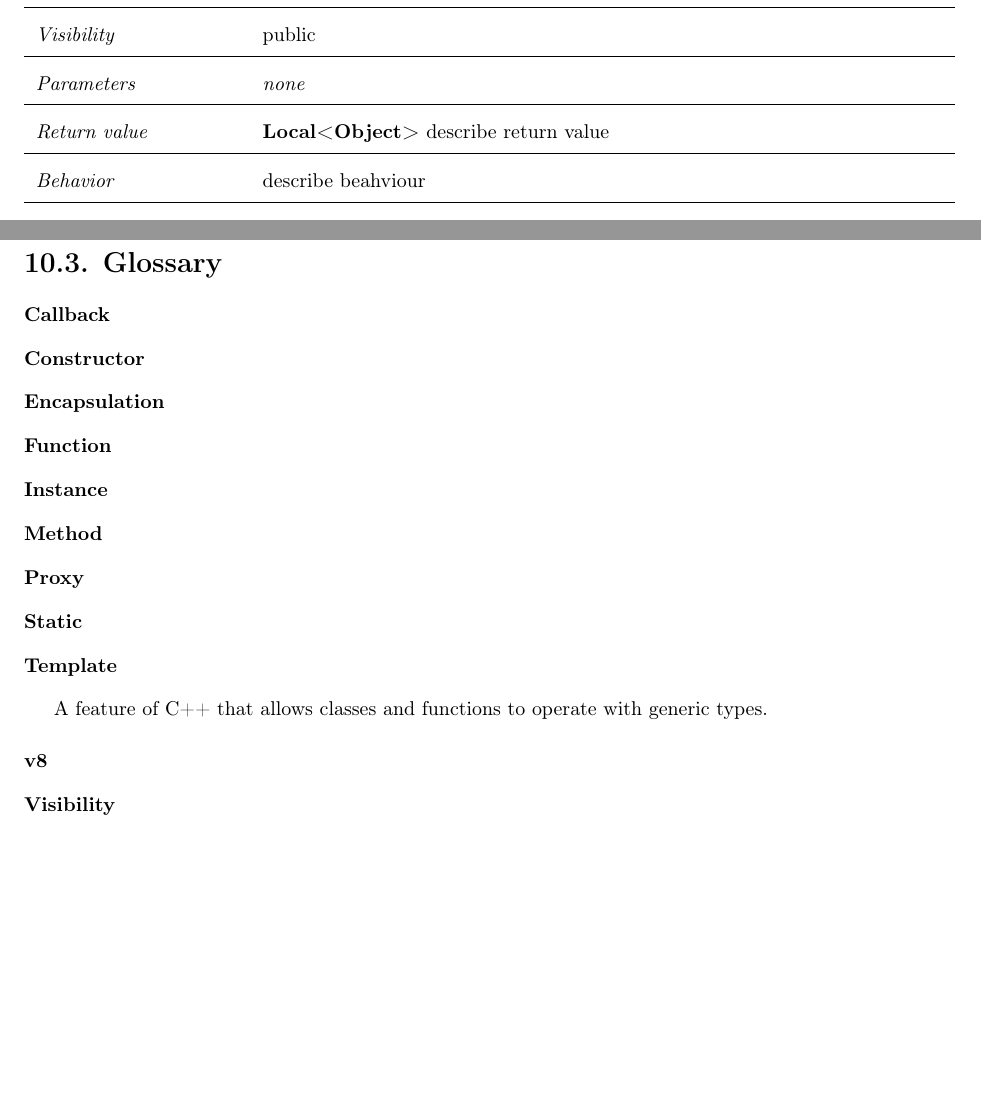
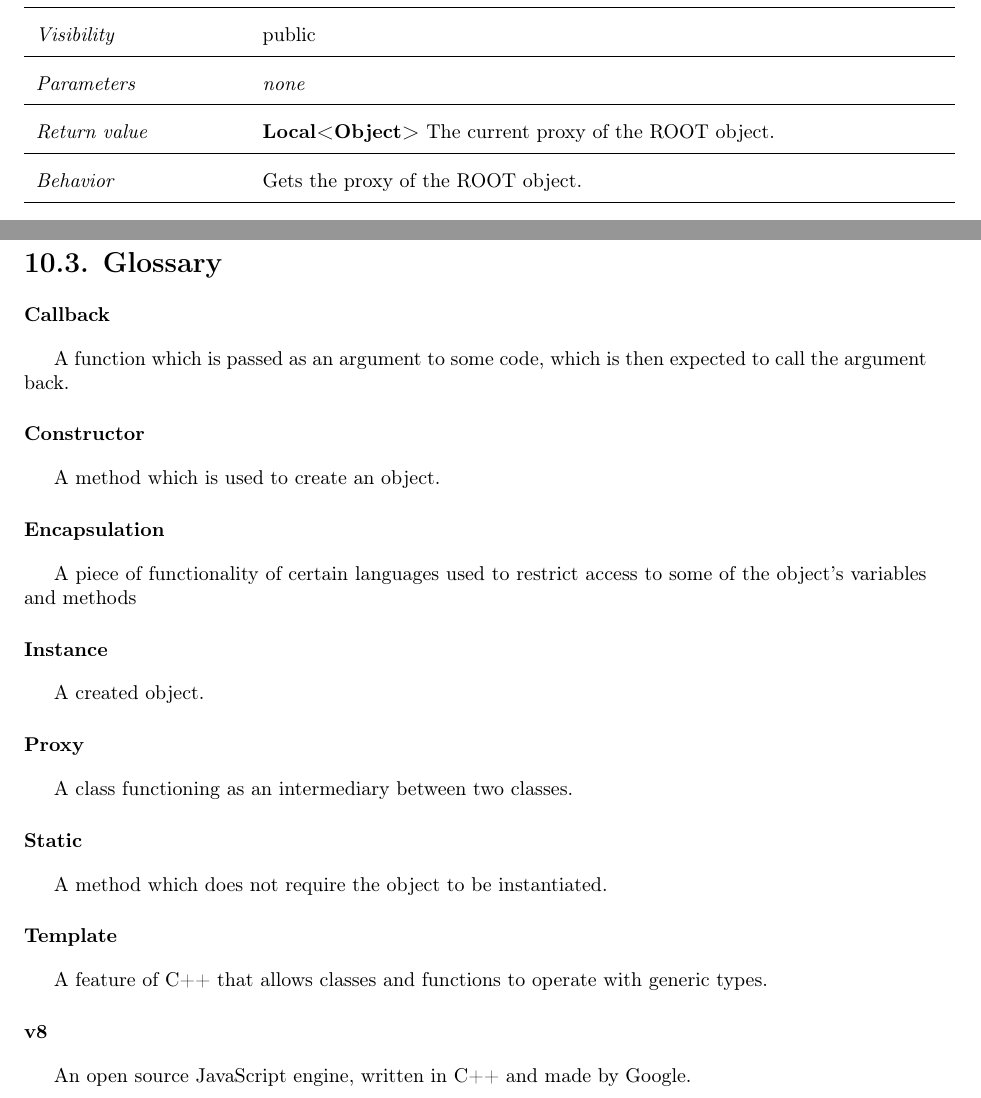
Before and after one commit to rootjs/design, a LaTeX document (design.tex, which reads latex/ObjectProxy.tex, latex/appendix.tex): two parts of pages 34 and 39 of 39, joined at a grey line, cut so that both start at the same text, the shorter picture padded with empty space. Compiled offline with pdfLaTeX.

Commit message:
Complete appendix

```diff
--- a/latex/ObjectProxy.tex
+++ b/latex/ObjectProxy.tex
@@ -91,9 +91,9 @@ Internally all these \textit{ObjectProxies} work the same way by linking a \text
 \hline
 \textit{Parameters} & \textit{none}\\
 \hline
-\textit{Return value} & \textbf{Local<Object>} describe return value\\
+\textit{Return value} & \textbf{Local<Object>} The current proxy of the ROOT object. \\
   \hline
- \textit{Behavior} & describe beahviour \\
+ \textit{Behavior} & Gets the proxy of the ROOT object. \\
 \hline
 \end{longtable} \pagebreak
  \section{isPrimitive}
--- a/latex/appendix.tex
+++ b/latex/appendix.tex
@@ -3,14 +3,18 @@
 \input{./latex/dynamicModel.tex}
 \section{Glossary}
 \paragraph{Callback}
+A function which is passed as an argument to some code, which is then expected to call the argument back.
 \paragraph{Constructor}
+A method which is used to create an object.
 \paragraph{Encapsulation}
-\paragraph{Function}
+A piece of functionality of certain languages used to restrict access to some of the object's variables and methods
 \paragraph{Instance}
-\paragraph{Method}
+A created object.
 \paragraph{Proxy}
+A class functioning as an intermediary between two classes.
 \paragraph{Static}
+A method which does not require the object to be instantiated.
 \paragraph{Template}
 A feature of C++ that allows classes and functions to operate with generic types.
 \paragraph{v8}
-\paragraph{Visibility}
+An open source JavaScript engine, written in C++ and made by Google.
```
Also changed, not shown: latex/ObjectProxy.tex (4 more changed lines).
